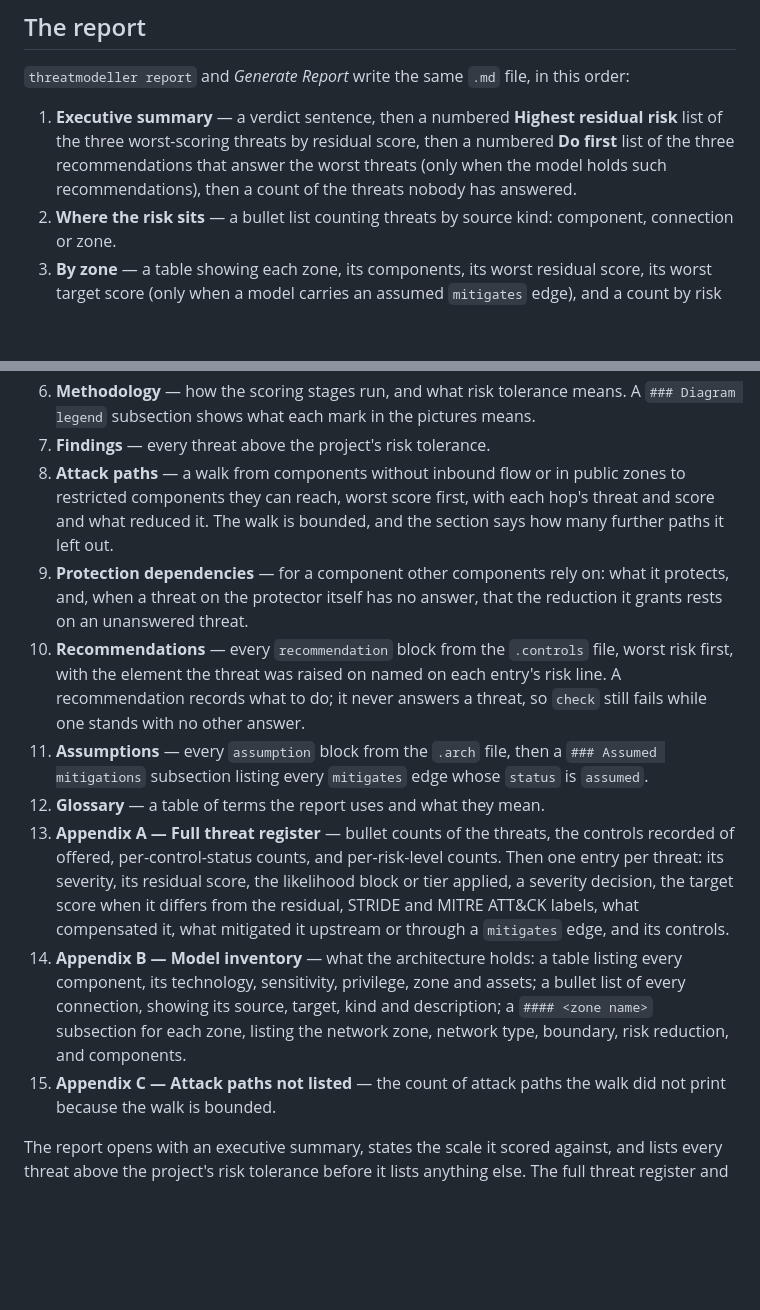
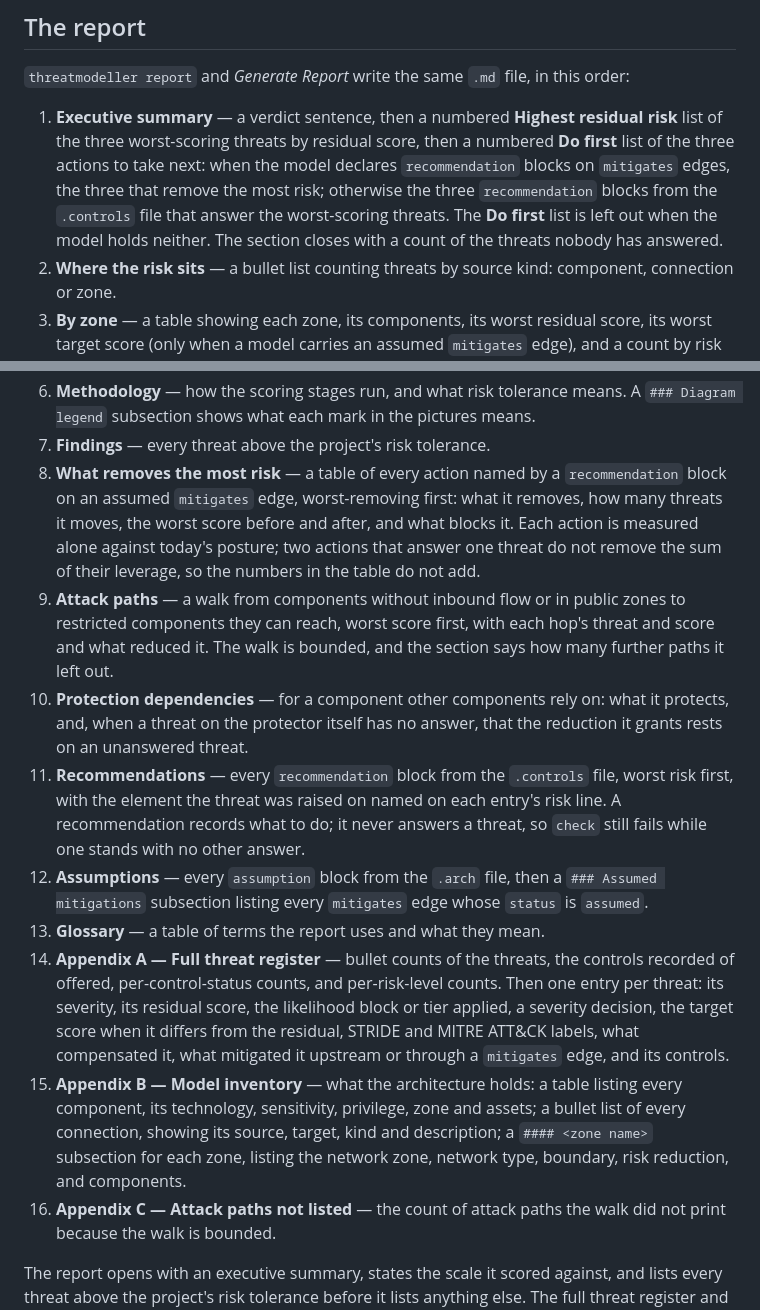
Before and after one commit to craigjbass/threat-modeller, a Markdown page: README.md, 2 parts joined by grey strips. GitHub-like rendering; blank space fills up the shorter version.

Commit message:
docs: the language and the report describe an action

```diff
--- a/README.md
+++ b/README.md
@@ -298,9 +298,12 @@ this order:
 
 1. **Executive summary** — a verdict sentence, then a numbered **Highest
    residual risk** list of the three worst-scoring threats by residual score,
-   then a numbered **Do first** list of the three recommendations that answer
-   the worst threats (only when the model holds such recommendations), then a
-   count of the threats nobody has answered.
+   then a numbered **Do first** list of the three actions to take next: when
+   the model declares `recommendation` blocks on `mitigates` edges, the three
+   that remove the most risk; otherwise the three `recommendation` blocks
+   from the `.controls` file that answer the worst-scoring threats. The **Do
+   first** list is left out when the model holds neither. The section closes
+   with a count of the threats nobody has answered.
 2. **Where the risk sits** — a bullet list counting threats by source kind:
    component, connection or zone.
 3. **By zone** — a table showing each zone, its components, its worst residual
@@ -317,36 +320,42 @@ this order:
 6. **Methodology** — how the scoring stages run, and what risk tolerance means.
    A `### Diagram legend` subsection shows what each mark in the pictures means.
 7. **Findings** — every threat above the project's risk tolerance.
-8. **Attack paths** — a walk from components without inbound flow or in public
+8. **What removes the most risk** — a table of every action named by a
+   `recommendation` block on an assumed `mitigates` edge, worst-removing
+   first: what it removes, how many threats it moves, the worst score before
+   and after, and what blocks it. Each action is measured alone against
+   today's posture; two actions that answer one threat do not remove the sum
+   of their leverage, so the numbers in the table do not add.
+9. **Attack paths** — a walk from components without inbound flow or in public
    zones to restricted components they can reach, worst score first, with each
    hop's threat and score and what reduced it. The walk is bounded, and the
    section says how many further paths it left out.
-9. **Protection dependencies** — for a component other components rely on:
-   what it protects, and, when a threat on the protector itself has no
-   answer, that the reduction it grants rests on an unanswered threat.
-10. **Recommendations** — every `recommendation` block from the `.controls`
+10. **Protection dependencies** — for a component other components rely on:
+    what it protects, and, when a threat on the protector itself has no
+    answer, that the reduction it grants rests on an unanswered threat.
+11. **Recommendations** — every `recommendation` block from the `.controls`
     file, worst risk first, with the element the threat was raised on named on
     each entry's risk line. A recommendation records what to do; it never
     answers a threat, so `check` still fails while one stands with no other
     answer.
-11. **Assumptions** — every `assumption` block from the `.arch` file, then a
+12. **Assumptions** — every `assumption` block from the `.arch` file, then a
     `### Assumed mitigations` subsection listing every `mitigates` edge whose
     `status` is `assumed`.
-12. **Glossary** — a table of terms the report uses and what they mean.
-13. **Appendix A — Full threat register** — bullet counts of the threats, the
+13. **Glossary** — a table of terms the report uses and what they mean.
+14. **Appendix A — Full threat register** — bullet counts of the threats, the
     controls recorded of offered, per-control-status counts, and per-risk-level
     counts. Then one entry per threat: its severity, its residual score, the
     likelihood block or tier applied, a severity decision, the target score
     when it differs from the residual, STRIDE and MITRE ATT&CK labels, what
     compensated it, what mitigated it upstream or through a `mitigates` edge,
     and its controls.
-14. **Appendix B — Model inventory** — what the architecture holds: a table
+15. **Appendix B — Model inventory** — what the architecture holds: a table
     listing every component, its technology, sensitivity, privilege, zone and
     assets; a bullet list of every connection, showing its source, target,
     kind and description; a `#### <zone name>` subsection for each zone,
     listing the network zone, network type, boundary, risk reduction, and
     components.
-15. **Appendix C — Attack paths not listed** — the count of attack paths the
+16. **Appendix C — Attack paths not listed** — the count of attack paths the
     walk did not print because the walk is bounded.
 
 The report opens with an executive summary, states the scale it scored
```
Also changed, not shown: docs/LANGUAGE.md (+55 -0 lines).
